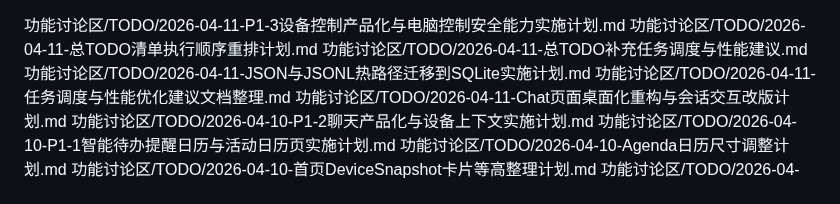
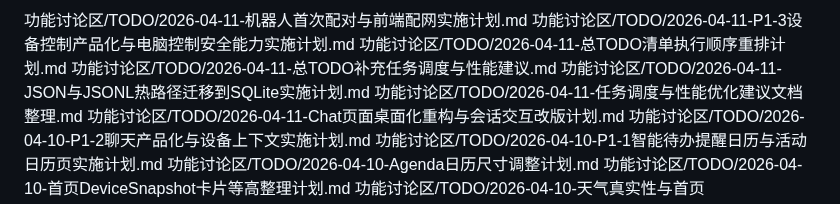
Before and after one commit to hm1399/AI-bot, a Markdown page: 功能讨论区/TODO/todo.md, the part around the change. Rendered like a GitHub page.

```diff
--- a/功能讨论区/TODO/todo.md
+++ b/功能讨论区/TODO/todo.md
@@ -1,3 +1,4 @@
+功能讨论区/TODO/2026-04-11-机器人首次配对与前端配网实施计划.md
 功能讨论区/TODO/2026-04-11-P1-3设备控制产品化与电脑控制安全能力实施计划.md
 功能讨论区/TODO/2026-04-11-总TODO清单执行顺序重排计划.md
 功能讨论区/TODO/2026-04-11-总TODO补充任务调度与性能建议.md
```
Also changed, not shown: 功能讨论区/TODO/2026-04-11-机器人首次配对与前端配网实施计划.md (added, +537 -0 lines), 功能讨论区/TODO/waitlist.md (+8 -0 lines).
